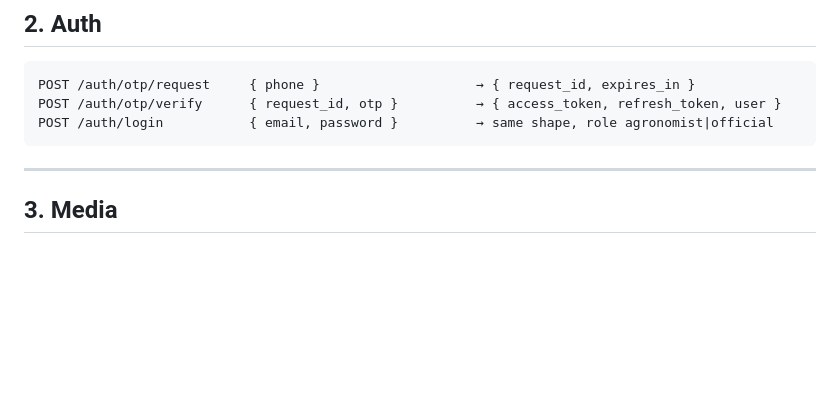
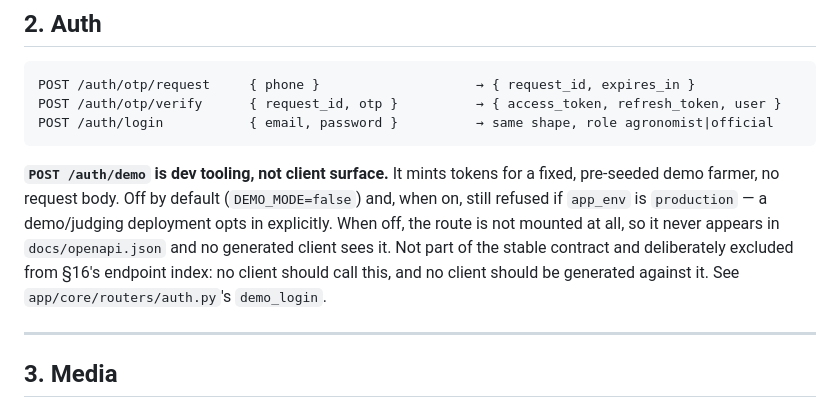
Before and after one commit to Spyro007-06/SIH26131-Bhoomi, a Markdown page: docs/API_CONTRACT.md, the part around the change. GitHub-like rendering; blank space fills up the shorter version.

Commit message:
docs(api-contract): note POST /auth/demo as dev tooling, re-export openapi.json
main was red: Tharun's a476668 added POST /auth/demo to core/routers/auth.py
without re-exporting docs/openapi.json (still 24 paths, no /auth/demo), and
the staleness test built last task caught it -- real drift, one task after
the guard landed.

Documents §2's new route as dev tooling rather than client surface: off by
default, never available in production, explicitly excluded from §16's
endpoint index alongside real endpoints. Since demo_mode now defaults false
(prior commit) and is unset in this machine's .env, the re-export is the
same 24 paths as before a476668 -- the route that broke the export is the
one this fix keeps out of it, verified rather than assumed.

Co-Authored-By: Claude Sonnet 5 <noreply@anthropic.com>

````diff
--- a/docs/API_CONTRACT.md
+++ b/docs/API_CONTRACT.md
@@ -111,6 +111,15 @@ POST /auth/otp/request     { phone }                    → { request_id, expire
 POST /auth/otp/verify      { request_id, otp }          → { access_token, refresh_token, user }
 POST /auth/login           { email, password }          → same shape, role agronomist|official
 ```
+
+**`POST /auth/demo` is dev tooling, not client surface.** It mints tokens for
+a fixed, pre-seeded demo farmer, no request body. Off by default
+(`DEMO_MODE=false`) and, when on, still refused if `app_env` is `production`
+— a demo/judging deployment opts in explicitly. When off, the route is not
+mounted at all, so it never appears in `docs/openapi.json` and no generated
+client sees it. Not part of the stable contract and deliberately excluded
+from §16's endpoint index: no client should call this, and no client should
+be generated against it. See `app/core/routers/auth.py`'s `demo_login`.
 
 ---
 
````
